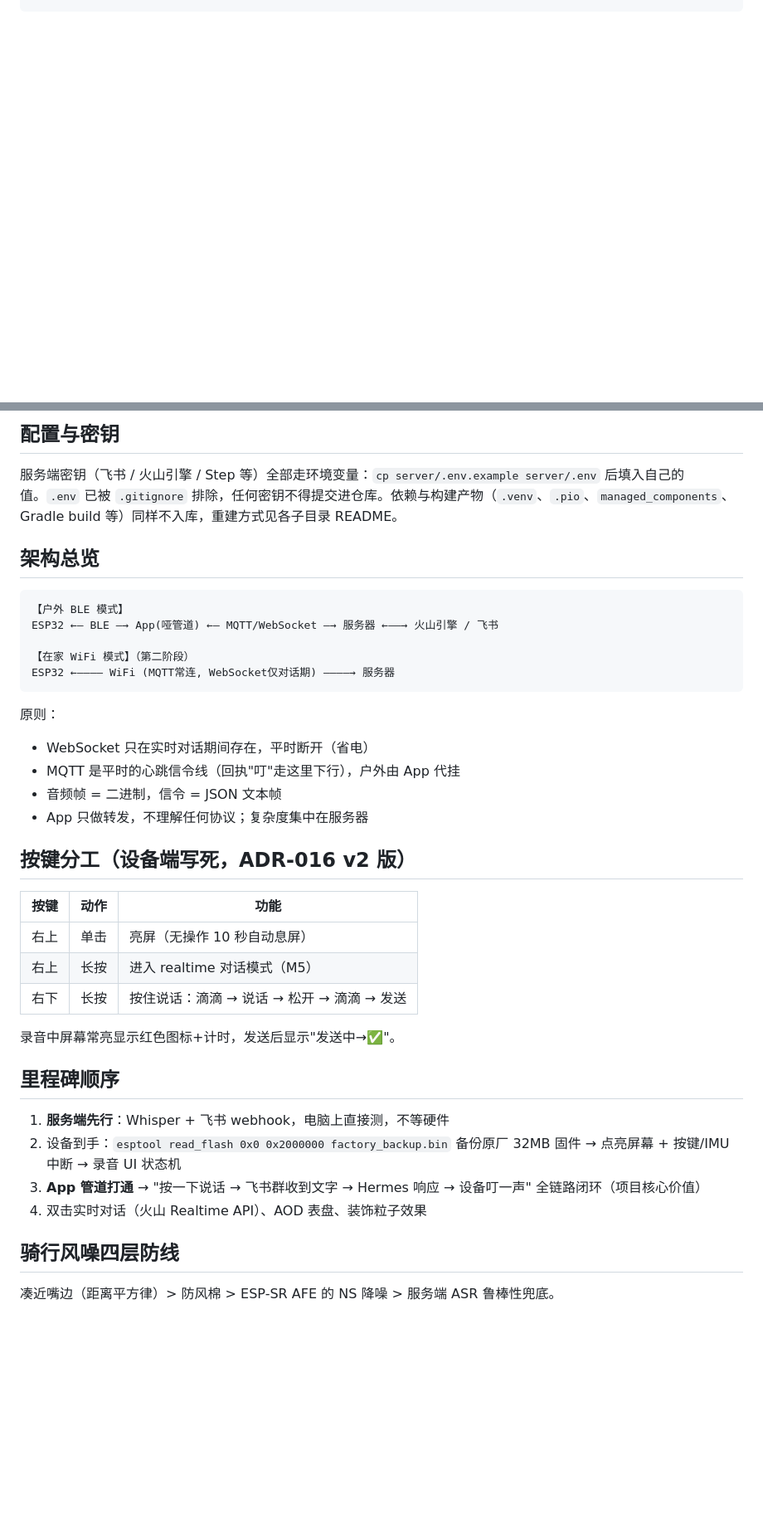
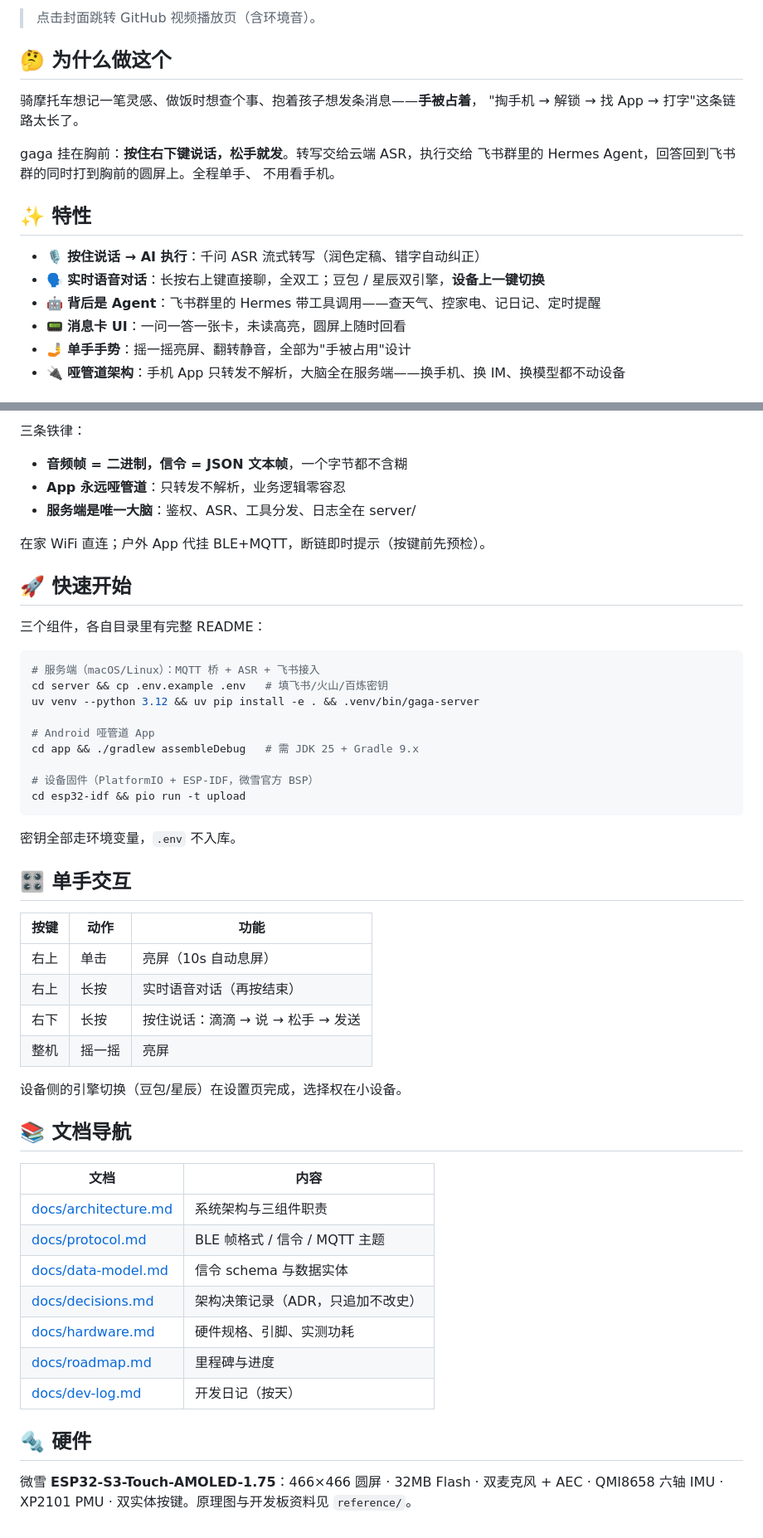
Before and after one commit to EddiePengg/GaGaAi, a Markdown page: README.md, 2 parts joined by grey strips. Shown at 83% size. GitHub-like rendering; blank space fills up the shorter version.

````diff
--- a/README.md
+++ b/README.md
@@ -20,0 +40,20 @@ gaga-ai/
+> 点击封面跳转 GitHub 视频播放页（含环境音）。
+
+## 🤔 为什么做这个
+
+骑摩托车想记一笔灵感、做饭时想查个事、抱着孩子想发条消息——**手被占着**，
+"掏手机 → 解锁 → 找 App → 打字"这条链路太长了。
+
+gaga 挂在胸前：**按住右下键说话，松手就发**。转写交给云端 ASR，执行交给
+飞书群里的 Hermes Agent，回答回到飞书群的同时打到胸前的圆屏上。全程单手、
+不用看手机。
+
+## ✨ 特性
+
+- 🎙️ **按住说话 → AI 执行**：千问 ASR 流式转写（润色定稿、错字自动纠正）
+- 🗣️ **实时语音对话**：长按右上键直接聊，全双工；豆包 / 星辰双引擎，**设备上一键切换**
+- 🤖 **背后是 Agent**：飞书群里的 Hermes 带工具调用——查天气、控家电、记日记、定时提醒
+- 📟 **消息卡 UI**：一问一答一张卡，未读高亮，圆屏上随时回看
+- 🤳 **单手手势**：摇一摇亮屏、翻转静音，全部为"手被占用"设计
+- 🔌 **哑管道架构**：手机 App 只转发不解析，大脑全在服务端——换手机、换 IM、换模型都不动设备
+
@@ -21,42 +74,55 @@ gaga-ai/
 ```
 
-## 配置与密钥
+三条铁律：
 
-服务端密钥（飞书 / 火山引擎 / Step 等）全部走环境变量：`cp server/.env.example server/.env` 后填入自己的值。`.env` 已被 `.gitignore` 排除，任何密钥不得提交进仓库。依赖与构建产物（`.venv`、`.pio`、`managed_components`、Gradle build 等）同样不入库，重建方式见各子目录 README。
+- **音频帧 = 二进制，信令 = JSON 文本帧**，一个字节都不含糊
+- **App 永远哑管道**：只转发不解析，业务逻辑零容忍
+- **服务端是唯一大脑**：鉴权、ASR、工具分发、日志全在 server/
 
-## 架构总览
+在家 WiFi 直连；户外 App 代挂 BLE+MQTT，断链即时提示（按键前先预检）。
 
-```
-【户外 BLE 模式】
-ESP32 ←— BLE —→ App(哑管道) ←— MQTT/WebSocket —→ 服务器 ←——→ 火山引擎 / 飞书
+## 🚀 快速开始
 
-【在家 WiFi 模式】（第二阶段）
-ESP32 ←———— WiFi (MQTT常连, WebSocket仅对话期) ————→ 服务器
+三个组件，各自目录里有完整 README：
+
+```bash
+# 服务端（macOS/Linux）：MQTT 桥 + ASR + 飞书接入
+cd server && cp .env.example .env   # 填飞书/火山/百炼密钥
+uv venv --python 3.12 && uv pip install -e . && .venv/bin/gaga-server
+
+# Android 哑管道 App
+cd app && ./gradlew assembleDebug   # 需 JDK 25 + Gradle 9.x
+
+# 设备固件（PlatformIO + ESP-IDF，微雪官方 BSP）
+cd esp32-idf && pio run -t upload
 ```
 
-原则：
-- WebSocket 只在实时对话期间存在，平时断开（省电）
-- MQTT 是平时的心跳信令线（回执"叮"走这里下行），户外由 App 代挂
-- 音频帧 = 二进制，信令 = JSON 文本帧
-- App 只做转发，不理解任何协议；复杂度集中在服务器
+密钥全部走环境变量，`.env` 不入库。
 
-## 按键分工（设备端写死，ADR-016 v2 版）
+## 🎛️ 单手交互
 
 | 按键 | 动作 | 功能 |
 |---|---|---|
-| 右上 | 单击 | 亮屏（无操作 10 秒自动息屏） |
-| 右上 | 长按 | 进入 realtime 对话模式（M5） |
-| 右下 | 长按 | 按住说话：滴滴 → 说话 → 松开 → 滴滴 → 发送 |
+| 右上 | 单击 | 亮屏（10s 自动息屏） |
+| 右上 | 长按 | 实时语音对话（再按结束） |
+| 右下 | 长按 | 按住说话：滴滴 → 说 → 松手 → 发送 |
+| 整机 | 摇一摇 | 亮屏 |
 
-录音中屏幕常亮显示红色图标+计时，发送后显示"发送中→✅"。
+设备侧的引擎切换（豆包/星辰）在设置页完成，选择权在小设备。
 
-## 里程碑顺序
+## 📚 文档导航
 
-1. **服务端先行**：Whisper + 飞书 webhook，电脑上直接测，不等硬件
-2. 设备到手：`esptool read_flash 0x0 0x2000000 factory_backup.bin` 备份原厂 32MB 固件 → 点亮屏幕 + 按键/IMU 中断 → 录音 UI 状态机
-3. **App 管道打通** → "按一下说话 → 飞书群收到文字 → Hermes 响应 → 设备叮一声" 全链路闭环（项目核心价值）
-4. 双击实时对话（火山 Realtime API）、AOD 表盘、装饰粒子效果
+| 文档 | 内容 |
+|---|---|
+| [docs/architecture.md](docs/architecture.md) | 系统架构与三组件职责 |
+| [docs/protocol.md](docs/protocol.md) | BLE 帧格式 / 信令 / MQTT 主题 |
+| [docs/data-model.md](docs/data-model.md) | 信令 schema 与数据实体 |
+| [docs/decisions.md](docs/decisions.md) | 架构决策记录（ADR，只追加不改史） |
+| [docs/hardware.md](docs/hardware.md) | 硬件规格、引脚、实测功耗 |
+| [docs/roadmap.md](docs/roadmap.md) | 里程碑与进度 |
+| [docs/dev-log.md](docs/dev-log.md) | 开发日记（按天） |
 
-## 骑行风噪四层防线
+## 🔩 硬件
 
-凑近嘴边（距离平方律）> 防风棉 > ESP-SR AFE 的 NS 降噪 > 服务端 ASR 鲁棒性兜底。
+微雪 **ESP32-S3-Touch-AMOLED-1.75**：466×466 圆屏 · 32MB Flash · 双麦克风 + AEC ·
+QMI8658 六轴 IMU · XP2101 PMU · 双实体按键。原理图与开发板资料见 `reference/`。
````
Also changed, not shown: other parts of README.md (+48 -15 lines), docs/assets/demo/demo-conversation-cover.jpg (added), docs/assets/demo/demo-message-ui-cover.jpg (added), docs/assets/demo/device-photo.jpg (added), docs/assets/icons/gaga-logo.png (added), 2 other files.
